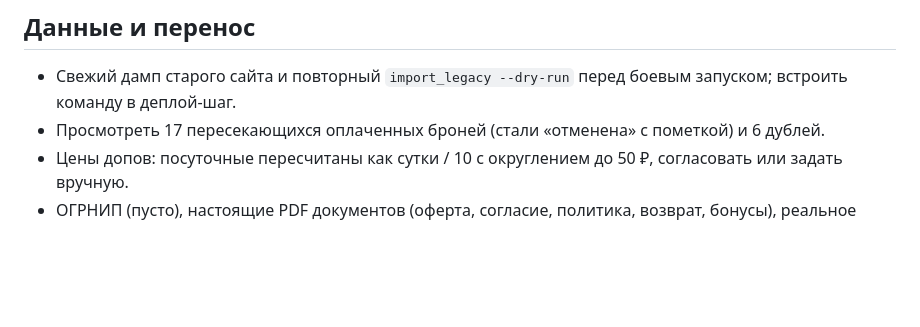
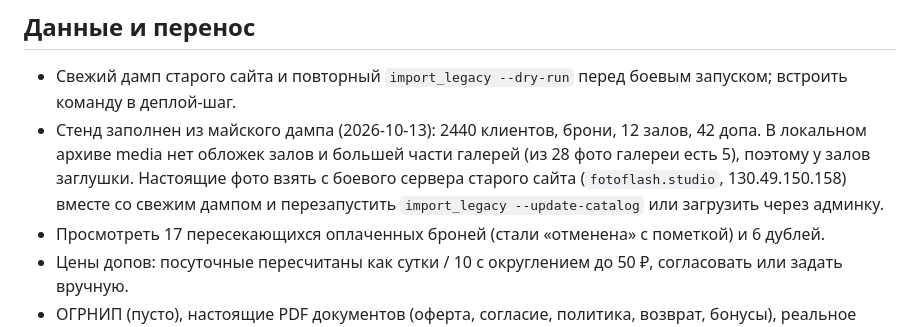
Before and after one commit to v-zagoruyko/fotoflash-backend, a Markdown page: docs/backlog.md, the part around the change. Drawn GitHub-style; blank space fills up the shorter version.

Commit message:
Note stand data import and missing legacy photos in backlog
Co-Authored-By: Claude Sonnet 5.5 <noreply@anthropic.com>

```diff
--- a/docs/backlog.md
+++ b/docs/backlog.md
@@ -16,6 +16,7 @@
 
 ## Данные и перенос
 - Свежий дамп старого сайта и повторный `import_legacy --dry-run` перед боевым запуском; встроить команду в деплой-шаг.
+- Стенд заполнен из майского дампа (2026-10-13): 2440 клиентов, брони, 12 залов, 42 допа. В локальном архиве media нет обложек залов и большей части галерей (из 28 фото галереи есть 5), поэтому у залов заглушки. Настоящие фото взять с боевого сервера старого сайта (`fotoflash.studio`, 130.49.150.158) вместе со свежим дампом и перезапустить `import_legacy --update-catalog` или загрузить через админку.
 - Просмотреть 17 пересекающихся оплаченных броней (стали «отменена» с пометкой) и 6 дублей.
 - Цены допов: посуточные пересчитаны как сутки / 10 с округлением до 50 ₽, согласовать или задать вручную.
 - ОГРНИП (пусто), настоящие PDF документов (оферта, согласие, политика, возврат, бонусы), реальное фото залов и допов.
```
